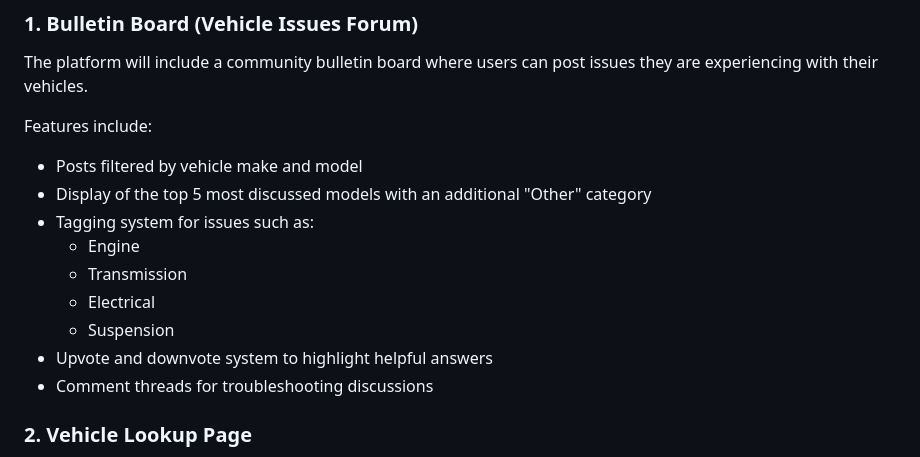
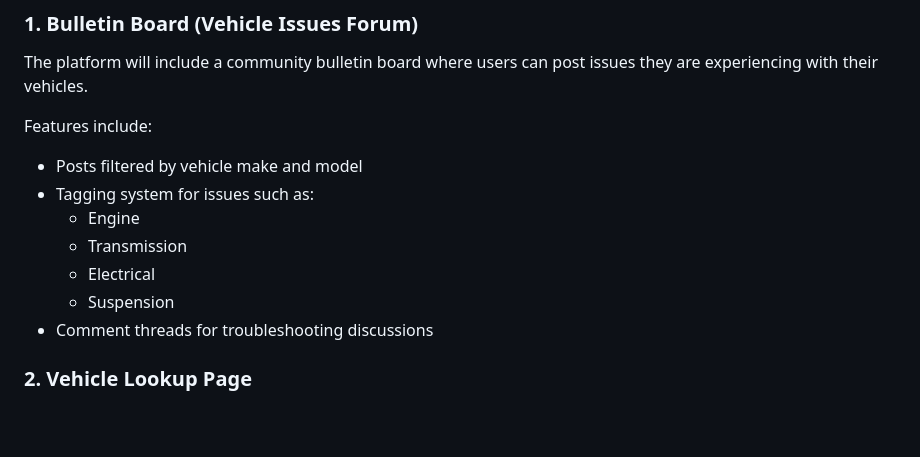
Before and after one commit to roen-lerma/CarHelper, a Markdown page: README.md, the part around the change. GitHub-like rendering; blank space fills up the shorter version.

```diff
--- a/README.md
+++ b/README.md
@@ -34,13 +34,11 @@ The platform will include a community bulletin board where users can post issues
 Features include:
 
 - Posts filtered by vehicle make and model
-- Display of the top 5 most discussed models with an additional "Other" category
 - Tagging system for issues such as:
   - Engine
   - Transmission
   - Electrical
   - Suspension
-- Upvote and downvote system to highlight helpful answers
 - Comment threads for troubleshooting discussions
 ### 2. Vehicle Lookup Page
 
```
